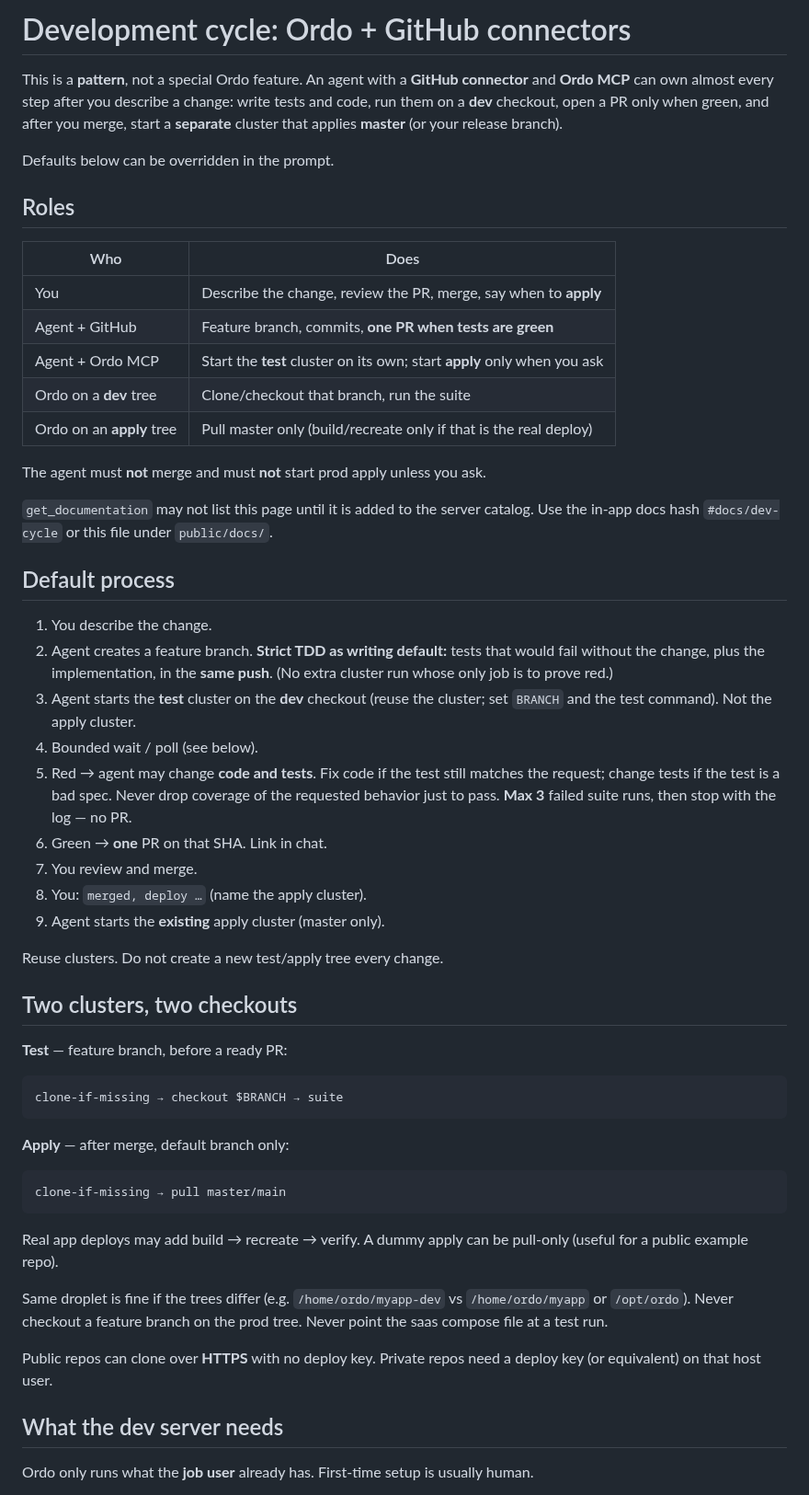
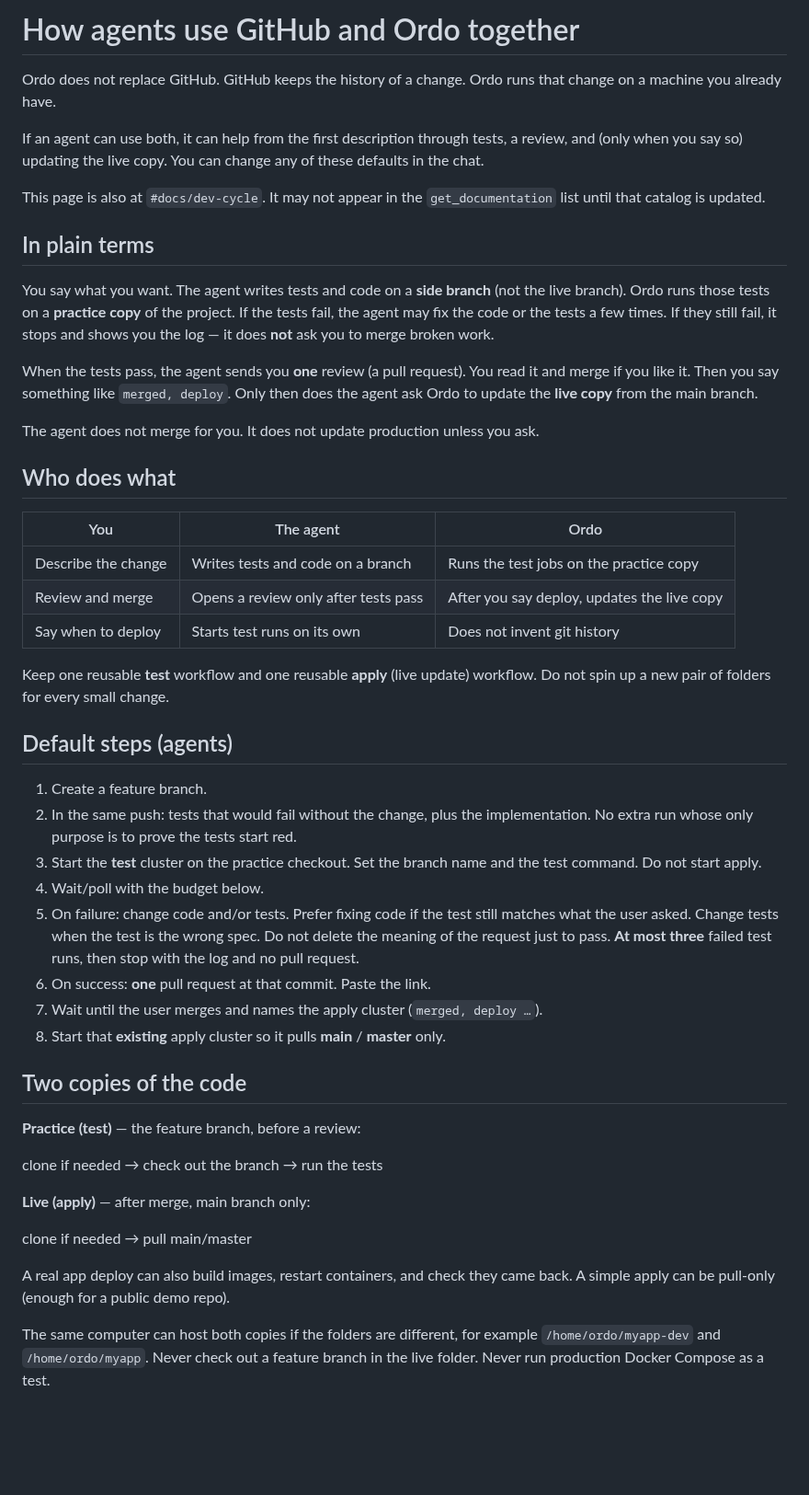
Before and after one commit to nathanielgraham/ordo, a Markdown page: public/docs/dev-cycle.md, the part around one of its changes. Shown at 92% size. Drawn GitHub-style; blank space fills up the shorter version.

````diff
--- a/public/docs/dev-cycle.md
+++ b/public/docs/dev-cycle.md
@@ -1,58 +1,51 @@
-# Development cycle: Ordo + GitHub connectors
+# How agents use GitHub and Ordo together
 
-This is a **pattern**, not a special Ordo feature. An agent with a **GitHub connector** and **Ordo MCP** can own almost every step after you describe a change: write tests and code, run them on a **dev** checkout, open a PR only when green, and after you merge, start a **separate** cluster that applies **master** (or your release branch).
+Ordo does not replace GitHub. GitHub keeps the history of a change. Ordo runs that change on a machine you already have.
 
-Defaults below can be overridden in the prompt.
+If an agent can use both, it can help from the first description through tests, a review, and (only when you say so) updating the live copy. You can change any of these defaults in the chat.
 
-## Roles
+This page is also at `#docs/dev-cycle`. It may not appear in the `get_documentation` list until that catalog is updated.
 
-| Who | Does |
-|-----|------|
-| You | Describe the change, review the PR, merge, say when to **apply** |
-| Agent + GitHub | Feature branch, commits, **one PR when tests are green** |
-| Agent + Ordo MCP | Start the **test** cluster on its own; start **apply** only when you ask |
-| Ordo on a **dev** tree | Clone/checkout that branch, run the suite |
-| Ordo on an **apply** tree | Pull master only (build/recreate only if that is the real deploy) |
+## In plain terms
 
-The agent must **not** merge and must **not** start prod apply unless you ask.
+You say what you want. The agent writes tests and code on a **side branch** (not the live branch). Ordo runs those tests on a **practice copy** of the project. If the tests fail, the agent may fix the code or the tests a few times. If they still fail, it stops and shows you the log — it does **not** ask you to merge broken work.
 
-`get_documentation` may not list this page until it is added to the server catalog. Use the in-app docs hash `#docs/dev-cycle` or this file under `public/docs/`.
+When the tests pass, the agent sends you **one** review (a pull request). You read it and merge if you like it. Then you say something like `merged, deploy`. Only then does the agent ask Ordo to update the **live copy** from the main branch.
 
-## Default process
+The agent does not merge for you. It does not update production unless you ask.
 
-1. You describe the change.
-2. Agent creates a feature branch. **Strict TDD as writing default:** tests that would fail without the change, plus the implementation, in the **same push**. (No extra cluster run whose only job is to prove red.)
-3. Agent starts the **test** cluster on the **dev** checkout (reuse the cluster; set `BRANCH` and the test command). Not the apply cluster.
-4. Bounded wait / poll (see below).
-5. Red → agent may change **code and tests**. Fix code if the test still matches the request; change tests if the test is a bad spec. Never drop coverage of the requested behavior just to pass. **Max 3** failed suite runs, then stop with the log — no PR.
-6. Green → **one** PR on that SHA. Link in chat.
-7. You review and merge.
-8. You: `merged, deploy …` (name the apply cluster).
-9. Agent starts the **existing** apply cluster (master only).
+## Who does what
 
-Reuse clusters. Do not create a new test/apply tree every change.
+| You | The agent | Ordo |
+|-----|-----------|------|
+| Describe the change | Writes tests and code on a branch | Runs the test jobs on the practice copy |
+| Review and merge | Opens a review only after tests pass | After you say deploy, updates the live copy |
+| Say when to deploy | Starts test runs on its own | Does not invent git history |
 
-## Two clusters, two checkouts
+Keep one reusable **test** workflow and one reusable **apply** (live update) workflow. Do not spin up a new pair of folders for every small change.
 
-**Test** — feature branch, before a ready PR:
+## Default steps (agents)
 
-```
-clone-if-missing → checkout $BRANCH → suite
-```
+1. Create a feature branch.
+2. In the same push: tests that would fail without the change, plus the implementation. No extra run whose only purpose is to prove the tests start red.
+3. Start the **test** cluster on the practice checkout. Set the branch name and the test command. Do not start apply.
+4. Wait/poll with the budget below.
+5. On failure: change code and/or tests. Prefer fixing code if the test still matches what the user asked. Change tests when the test is the wrong spec. Do not delete the meaning of the request just to pass. **At most three** failed test runs, then stop with the log and no pull request.
+6. On success: **one** pull request at that commit. Paste the link.
+7. Wait until the user merges and names the apply cluster (`merged, deploy …`).
+8. Start that **existing** apply cluster so it pulls **main** / **master** only.
 
-**Apply** — after merge, default branch only:
+## Two copies of the code
 
-```
-clone-if-missing → pull master/main
-```
+**Practice (test)** — the feature branch, before a review:
 
-Real app deploys may add build → recreate → verify. A dummy apply can be pull-only (useful for a public example repo).
+clone if needed → check out the branch → run the tests
 
-Same droplet is fine if the trees differ (e.g. `/home/ordo/myapp-dev` vs `/home/ordo/myapp` or `/opt/ordo`). Never checkout a feature branch on the prod tree. Never point the saas compose file at a test run.
+**Live (apply)** — after merge, main branch only:
 
-Public repos can clone over **HTTPS** with no deploy key. Private repos need a deploy key (or equivalent) on that host user.
+clone if needed → pull main/master
 
-## What the dev server needs
+A real app deploy can also build images, restart containers, and check they came back. A simple apply can be pull-only (enough for a public demo repo).
 
-Ordo only runs what the **job user** already has. First-time setup is usually human.
+The same computer can host both copies if the folders are different, for example `/home/ordo/myapp-dev` and `/home/ordo/myapp`. Never check out a feature branch in the live folder. Never run production Docker Compose as a test.
 
````
Also changed, not shown: other parts of public/docs/dev-cycle.md (+37 -39 lines).
